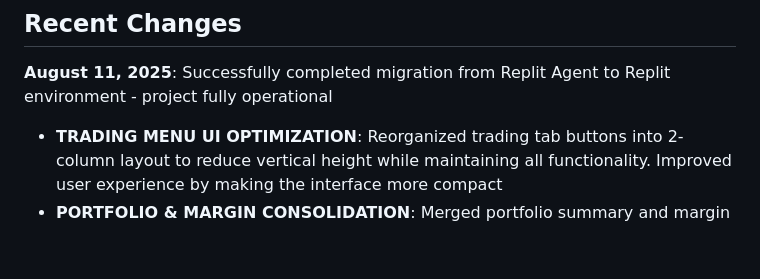
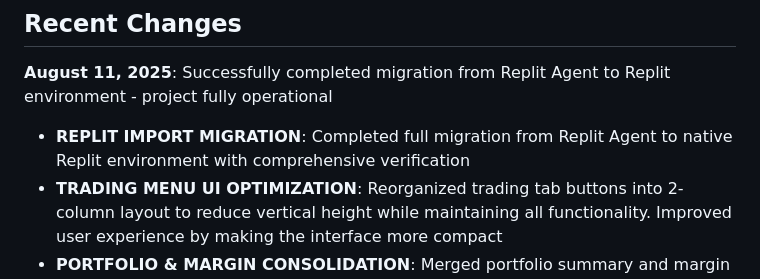
Before and after one commit to dumbCodesOnly/V, a Markdown page: replit.md, the part around the change. GitHub-like rendering; blank space fills up the shorter version.

Commit message:
Migrate project to native Replit environment
Completed full migration from Replit Agent to native Replit environment, including comprehensive verification.

Replit-Commit-Author: Agent
Replit-Commit-Session-Id: f96cb431-12a4-4edf-b81a-5e3405afda27
Replit-Commit-Checkpoint-Type: full_checkpoint
Replit-Commit-Screenshot-Url: https://storage.googleapis.com/screenshot-production-us-central1/69cf7bcb-fc04-4cbb-99e3-734d461814dc/f96cb431-12a4-4edf-b81a-5e3405afda27/TMXX9V8

```diff
--- a/replit.md
+++ b/replit.md
@@ -11,6 +11,7 @@ Preferred communication style: Simple, everyday language.
 ## Recent Changes
 
 **August 11, 2025**: Successfully completed migration from Replit Agent to Replit environment - project fully operational
+- **REPLIT IMPORT MIGRATION**: Completed full migration from Replit Agent to native Replit environment with comprehensive verification
 - **TRADING MENU UI OPTIMIZATION**: Reorganized trading tab buttons into 2-column layout to reduce vertical height while maintaining all functionality. Improved user experience by making the interface more compact
 - **PORTFOLIO & MARGIN CONSOLIDATION**: Merged portfolio summary and margin dashboard into unified "Portfolio & Margin Overview" for cleaner interface. Combined all functionality including account summary, risk assessment, active positions, configured positions, and portfolio statistics. Eliminated duplicate code and redundant menus while preserving all features - users now get comprehensive view in single screen
 - **PORTFOLIO & ANALYTICS OVERHAUL**: Fixed all key issues in Portfolio & Analytics tab. Enhanced Portfolio Summary to show real account data, holdings, and position statistics. Completely rewrote Performance Analytics with comprehensive P&L analysis, trading activity metrics, position breakdowns, and risk assessments. Improved Recent Trades to combine executed trades with current position status for unified view
```
